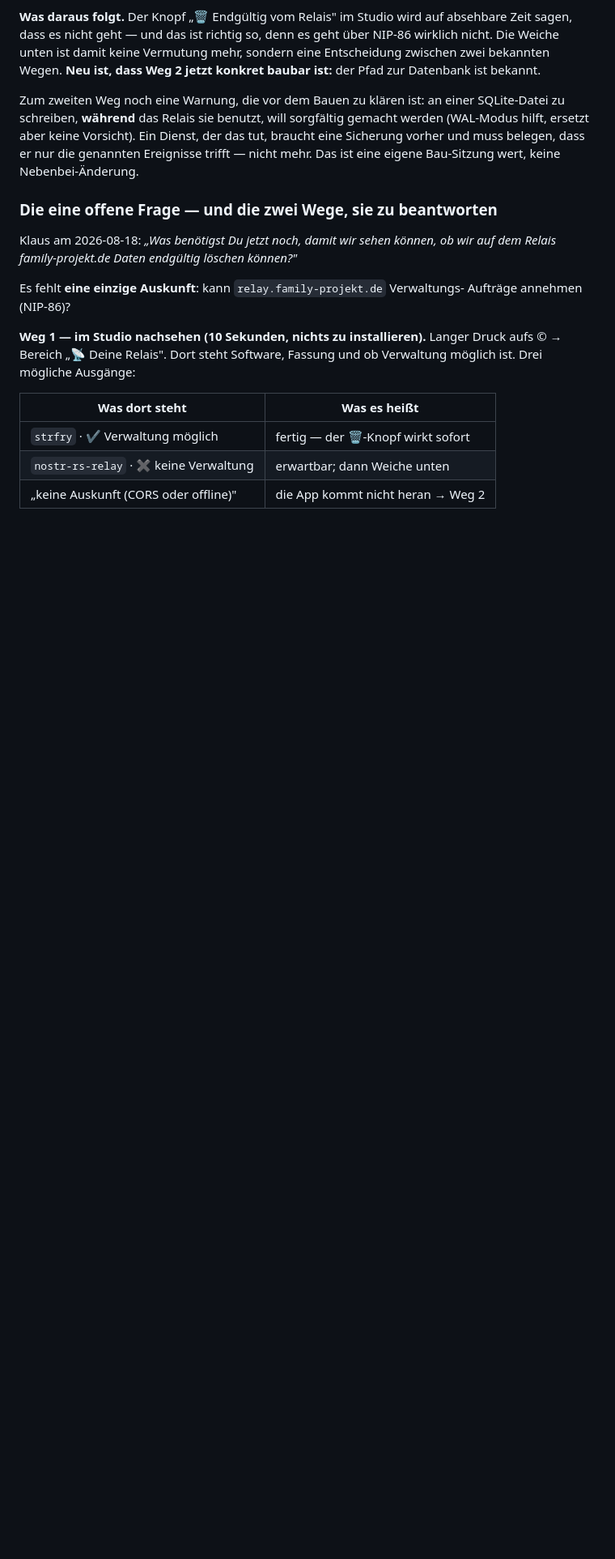
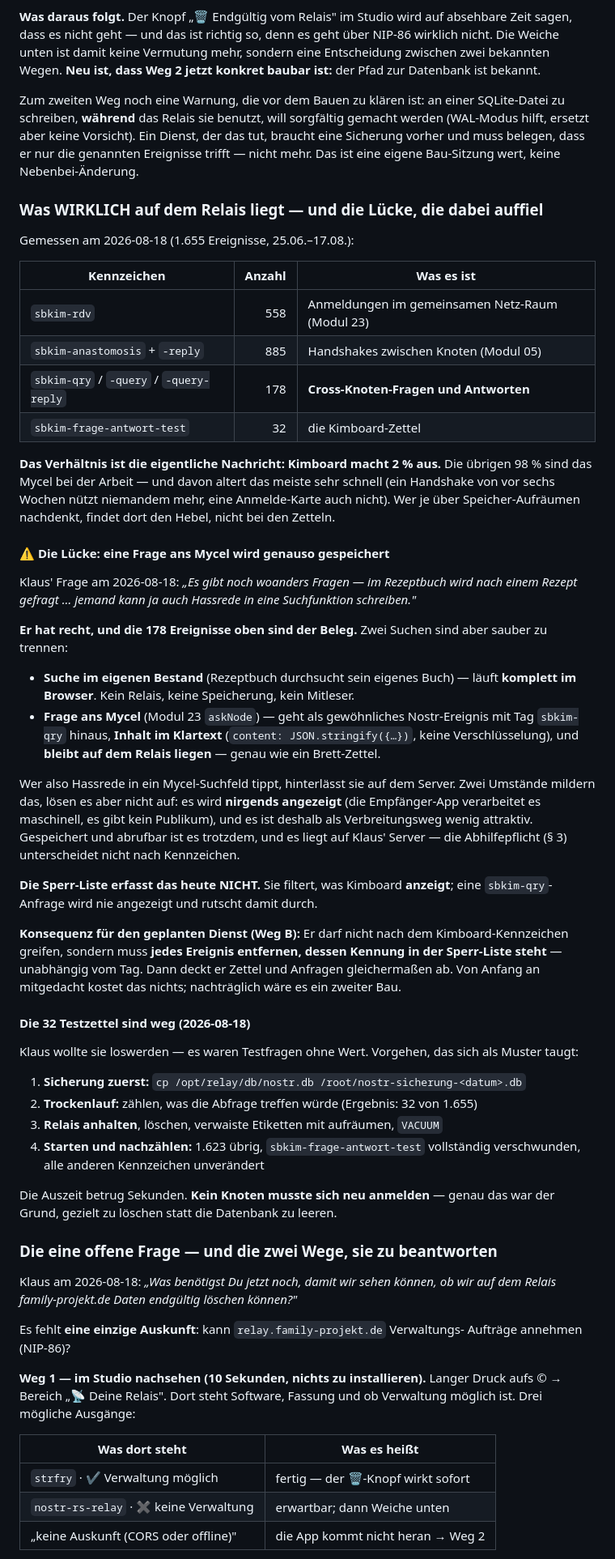
Before and after one commit to lausiklauskn-png/Kimboard, a Markdown page: docs/MODERATION_UND_RECHT.md, the part around one of its changes. Shown at 81% size. Drawn GitHub-style; blank space fills up the shorter version.

Commit message:
Was wirklich auf dem Relais liegt — und die Lücke bei Mycel-Fragen
Drei Befunde vom 2026-08-18, alle gemessen:

1. DAS VERHÄLTNIS. Von 1.655 Ereignissen sind nur 32 Kimboard-Zettel (2 %).
   Der Rest ist das Mycel bei der Arbeit: 558 Anmeldungen, 885 Handshakes,
   178 Cross-Knoten-Fragen. Davon altert das meiste binnen Tagen — dort läge
   der Hebel fürs Speicher-Aufräumen, nicht bei den Zetteln.

2. DIE LÜCKE. Klaus fragte, ob Fragen ans Mycel genauso gespeichert werden wie
   Brett-Zettel. Sie werden — die 178 Ereignisse sind der Beleg, und der Inhalt
   geht im Klartext hinaus. Zu trennen ist nur die Suche im EIGENEN Bestand
   (bleibt im Browser) von der Frage ANS MYCEL (landet auf dem Relais).

   Die Sperr-Liste erfasst das heute nicht: sie filtert, was Kimboard ANZEIGT,
   und eine Anfrage wird nie angezeigt. Für den geplanten Dienst heißt das, er
   muss nach der KENNUNG greifen statt nach dem Kimboard-Tag — dann deckt er
   Zettel und Anfragen gleichermaßen ab. Von Anfang an mitgedacht kostet das
   nichts, nachträglich wäre es ein zweiter Bau.

3. WEG A IST VOM TISCH. Die Annahme „strfry kann NIP-86" stammte aus der
   Erinnerung einer Sitzung. Geprüft statt geglaubt: relay.damus.io läuft auf
   strfry und meldet keine 86. Ein Wechsel brächte den vollen Aufwand und
   keinen Schritt nach vorn.

Dazu das Vorgehen beim Löschen der 32 Testzettel, das sich als Muster taugt:
Sicherung, Trockenlauf, anhalten, gezielt löschen, VACUUM, nachzählen. 1.623
übrig, kein Knoten musste sich neu anmelden.

Reine Doku, kein Code angefasst.

```diff
--- a/docs/MODERATION_UND_RECHT.md
+++ b/docs/MODERATION_UND_RECHT.md
@@ -311,6 +311,70 @@ das tut, braucht eine Sicherung vorher und muss belegen, dass er nur die
 genannten Ereignisse trifft — nicht mehr. Das ist eine eigene Bau-Sitzung wert,
 keine Nebenbei-Änderung.
 
+### Was WIRKLICH auf dem Relais liegt — und die Lücke, die dabei auffiel
+
+Gemessen am 2026-08-18 (1.655 Ereignisse, 25.06.–17.08.):
+
+| Kennzeichen | Anzahl | Was es ist |
+|---|---:|---|
+| `sbkim-rdv` | 558 | Anmeldungen im gemeinsamen Netz-Raum (Modul 23) |
+| `sbkim-anastomosis` + `-reply` | 885 | Handshakes zwischen Knoten (Modul 05) |
+| `sbkim-qry` / `-query` / `-query-reply` | 178 | **Cross-Knoten-Fragen und Antworten** |
+| `sbkim-frage-antwort-test` | 32 | die Kimboard-Zettel |
+
+**Das Verhältnis ist die eigentliche Nachricht: Kimboard macht 2 % aus.** Die
+übrigen 98 % sind das Mycel bei der Arbeit — und davon altert das meiste sehr
+schnell (ein Handshake von vor sechs Wochen nützt niemandem mehr, eine
+Anmelde-Karte auch nicht). Wer je über Speicher-Aufräumen nachdenkt, findet
+dort den Hebel, nicht bei den Zetteln.
+
+#### ⚠ Die Lücke: eine Frage ans Mycel wird genauso gespeichert
+
+Klaus' Frage am 2026-08-18: *„Es gibt noch woanders Fragen — im Rezeptbuch wird
+nach einem Rezept gefragt … jemand kann ja auch Hassrede in eine Suchfunktion
+schreiben."*
+
+**Er hat recht, und die 178 Ereignisse oben sind der Beleg.** Zwei Suchen sind
+aber sauber zu trennen:
+
+- **Suche im eigenen Bestand** (Rezeptbuch durchsucht sein eigenes Buch) — läuft
+  **komplett im Browser**. Kein Relais, keine Speicherung, kein Mitleser.
+- **Frage ans Mycel** (Modul 23 `askNode`) — geht als gewöhnliches
+  Nostr-Ereignis mit Tag `sbkim-qry` hinaus, **Inhalt im Klartext**
+  (`content: JSON.stringify({…})`, keine Verschlüsselung), und **bleibt auf dem
+  Relais liegen** — genau wie ein Brett-Zettel.
+
+Wer also Hassrede in ein Mycel-Suchfeld tippt, hinterlässt sie auf dem Server.
+Zwei Umstände mildern das, lösen es aber nicht auf: es wird **nirgends
+angezeigt** (die Empfänger-App verarbeitet es maschinell, es gibt kein
+Publikum), und es ist deshalb als Verbreitungsweg wenig attraktiv. Gespeichert
+und abrufbar ist es trotzdem, und es liegt auf Klaus' Server — die
+Abhilfepflicht (§ 3) unterscheidet nicht nach Kennzeichen.
+
+**Die Sperr-Liste erfasst das heute NICHT.** Sie filtert, was Kimboard
+**anzeigt**; eine `sbkim-qry`-Anfrage wird nie angezeigt und rutscht damit
+durch.
+
+**Konsequenz für den geplanten Dienst (Weg B):** Er darf nicht nach dem
+Kimboard-Kennzeichen greifen, sondern muss **jedes Ereignis entfernen, dessen
+Kennung in der Sperr-Liste steht** — unabhängig vom Tag. Dann deckt er Zettel
+und Anfragen gleichermaßen ab. Von Anfang an mitgedacht kostet das nichts;
+nachträglich wäre es ein zweiter Bau.
+
+#### Die 32 Testzettel sind weg (2026-08-18)
+
+Klaus wollte sie loswerden — es waren Testfragen ohne Wert. Vorgehen, das sich
+als Muster taugt:
+
+1. **Sicherung zuerst:** `cp /opt/relay/db/nostr.db /root/nostr-sicherung-<datum>.db`
+2. **Trockenlauf:** zählen, was die Abfrage treffen würde (Ergebnis: 32 von 1.655)
+3. **Relais anhalten**, löschen, verwaiste Etiketten mit aufräumen, `VACUUM`
+4. **Starten und nachzählen:** 1.623 übrig, `sbkim-frage-antwort-test`
+   vollständig verschwunden, alle anderen Kennzeichen unverändert
+
+Die Auszeit betrug Sekunden. **Kein Knoten musste sich neu anmelden** — genau
+das war der Grund, gezielt zu löschen statt die Datenbank zu leeren.
+
 ### Die eine offene Frage — und die zwei Wege, sie zu beantworten
 
 Klaus am 2026-08-18: *„Was benötigst Du jetzt noch, damit wir sehen können, ob wir
```
Also changed, not shown: other parts of docs/MODERATION_UND_RECHT.md (+8 -4 lines).
